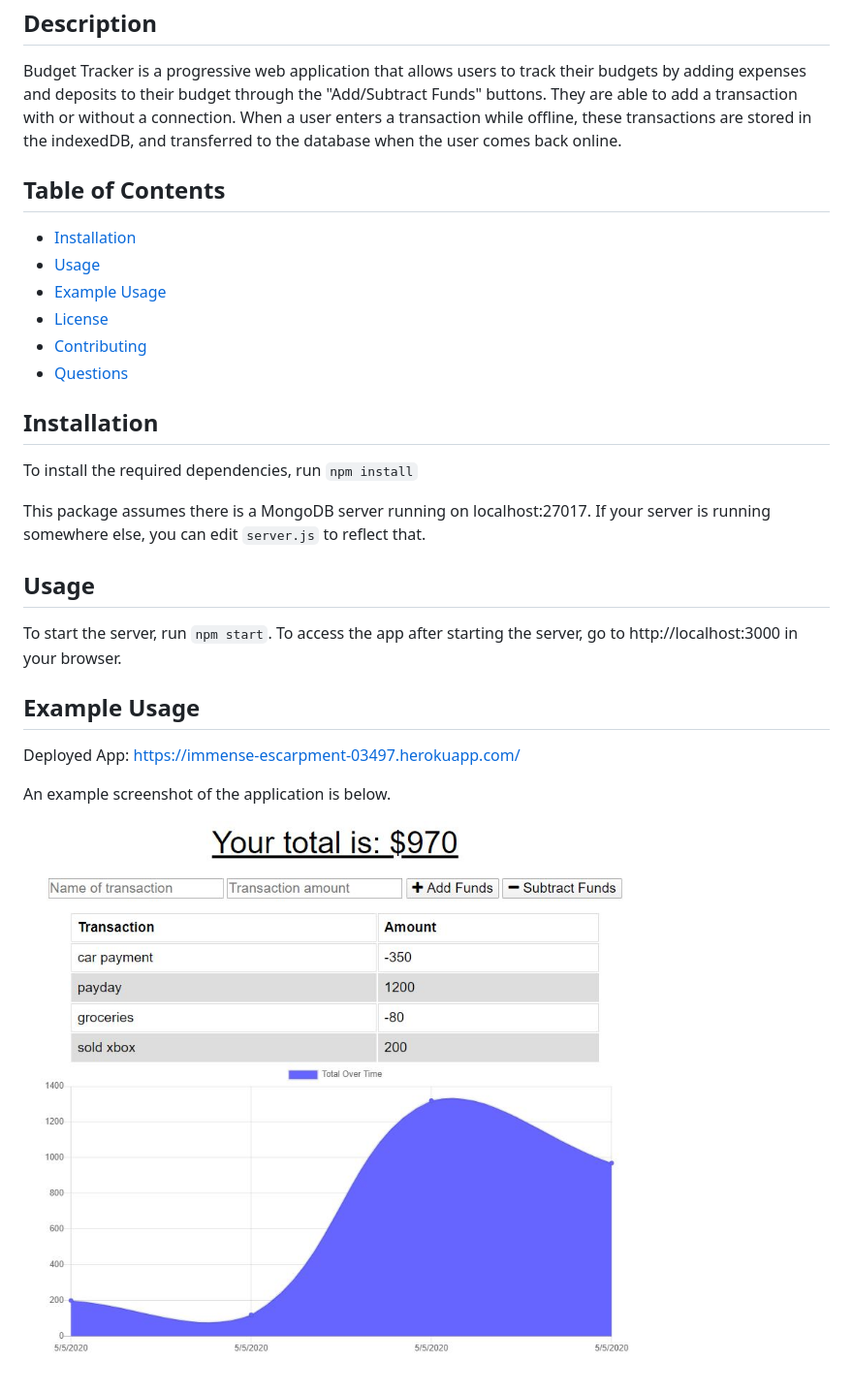
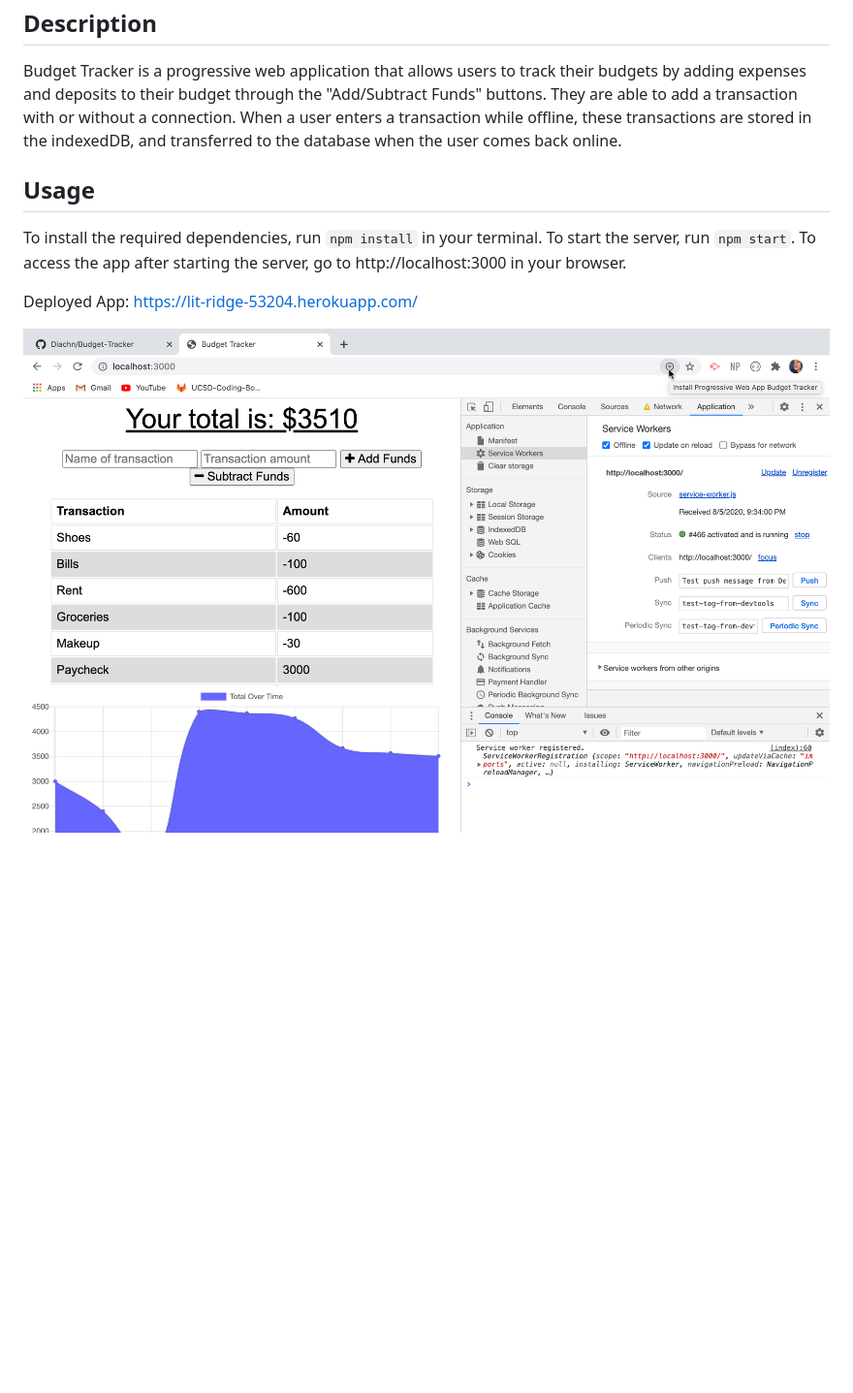
Before and after one commit to Diachn/Budget-Tracker, a Markdown page: README.md, the part around the change. Shown at 97% size. GitHub-like rendering; pictures changed too: assets/screenshot.jpg (deleted), public/assets/images/Budget.png (added); blank space fills up the shorter version.

```diff
--- a/README.md
+++ b/README.md
@@ -4,29 +4,10 @@
 
 Budget Tracker is a progressive web application that allows users to track their budgets by adding expenses and deposits to their budget through the "Add/Subtract Funds" buttons. They are able to add a transaction with or without a connection. When a user enters a transaction while offline, these transactions are stored in the indexedDB, and transferred to the database when the user comes back online.
 
-## Table of Contents
-
-- [Installation](#installation)
-- [Usage](#usage)
-- [Example Usage](#example-usage)
-- [License](#license)
-- [Contributing](#contributing)
-- [Questions](#questions)
-
-## Installation
-
-To install the required dependencies, run `npm install`
-
-This package assumes there is a MongoDB server running on localhost:27017. If your server is running somewhere else, you can edit `server.js` to reflect that.
-
 ## Usage
-
+To install the required dependencies, run `npm install` in your terminal.
 To start the server, run `npm start`. To access the app after starting the server, go to http://localhost:3000 in your browser.
 
-## Example Usage
+Deployed App: https://lit-ridge-53204.herokuapp.com/
 
-Deployed App: https://immense-escarpment-03497.herokuapp.com/
-
-An example screenshot of the application is below.
-
-![screenshot](assets/screenshot.jpg)
+![](public/assets/images/Budget.png)
```
Also changed, not shown: 5 other files.
